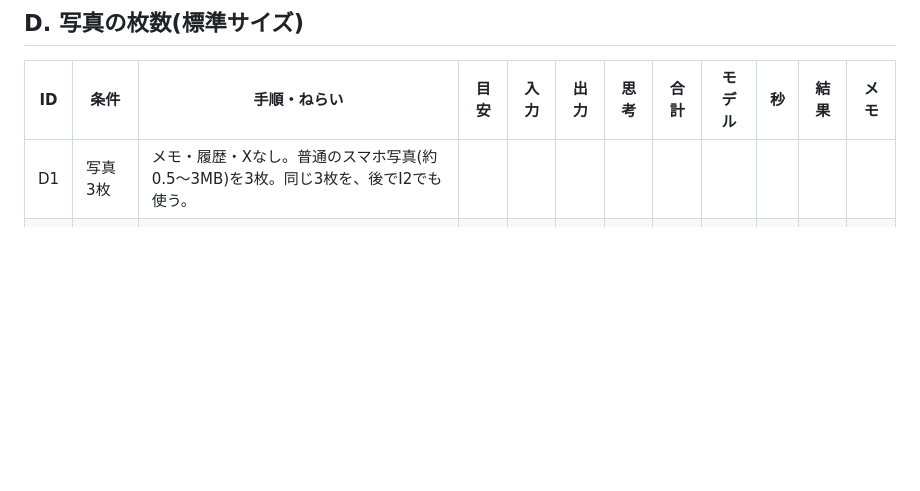
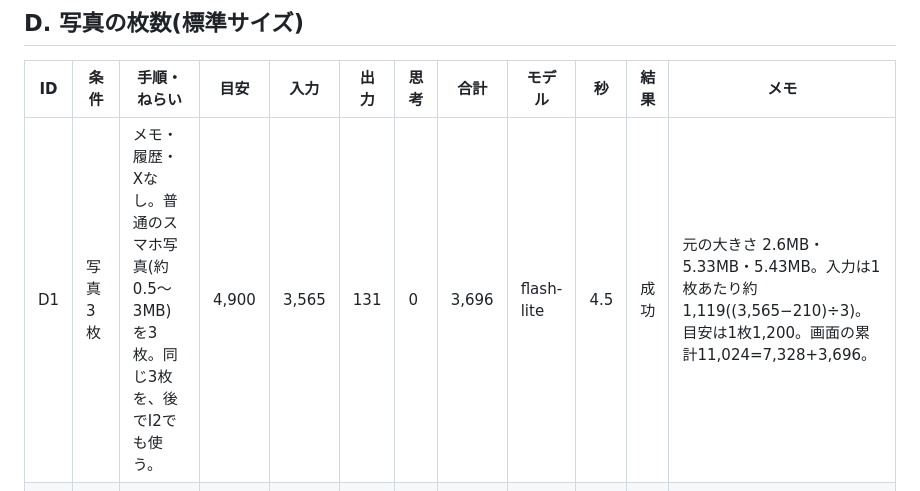
Before and after one commit to kamooone/auto_diary_ai, a Markdown page: docs/token_estimation_test_cases.md, the part around the change. GitHub-like rendering; blank space fills up the shorter version.

Commit message:
トークン見積もりのテスト: D1の実測を記入する
Co-Authored-By: Claude Sonnet 5.5 <noreply@anthropic.com>
Claude-Session: https://claude.ai/code/session_01FzMpWAr8SebAove7fA5VtE

```diff
--- a/docs/token_estimation_test_cases.md
+++ b/docs/token_estimation_test_cases.md
@@ -67,7 +67,7 @@
 
 | ID | 条件 | 手順・ねらい | 目安 | 入力 | 出力 | 思考 | 合計 | モデル | 秒 | 結果 | メモ |
 |---|---|---|---|---|---|---|---|---|---|---|---|
-| D1 | 写真3枚 | メモ・履歴・Xなし。普通のスマホ写真(約0.5〜3MB)を3枚。同じ3枚を、後でI2でも使う。 | | | | | | | | | |
+| D1 | 写真3枚 | メモ・履歴・Xなし。普通のスマホ写真(約0.5〜3MB)を3枚。同じ3枚を、後でI2でも使う。 | 4,900 | 3,565 | 131 | 0 | 3,696 | flash-lite | 4.5 | 成功 | 元の大きさ 2.6MB・5.33MB・5.43MB。入力は1枚あたり約1,119((3,565−210)÷3)。目安は1枚1,200。画面の累計11,024=7,328+3,696。 |
 | D2 | 写真10枚 | 同上。別々の写真10枚。 | | | | | | | | | |
 | D3 | 写真30枚 | 同上。別々の写真30枚。時間切れ・アップロード上限(5MB)に当たるかを見る。 | | | | | | | | | |
 
```
